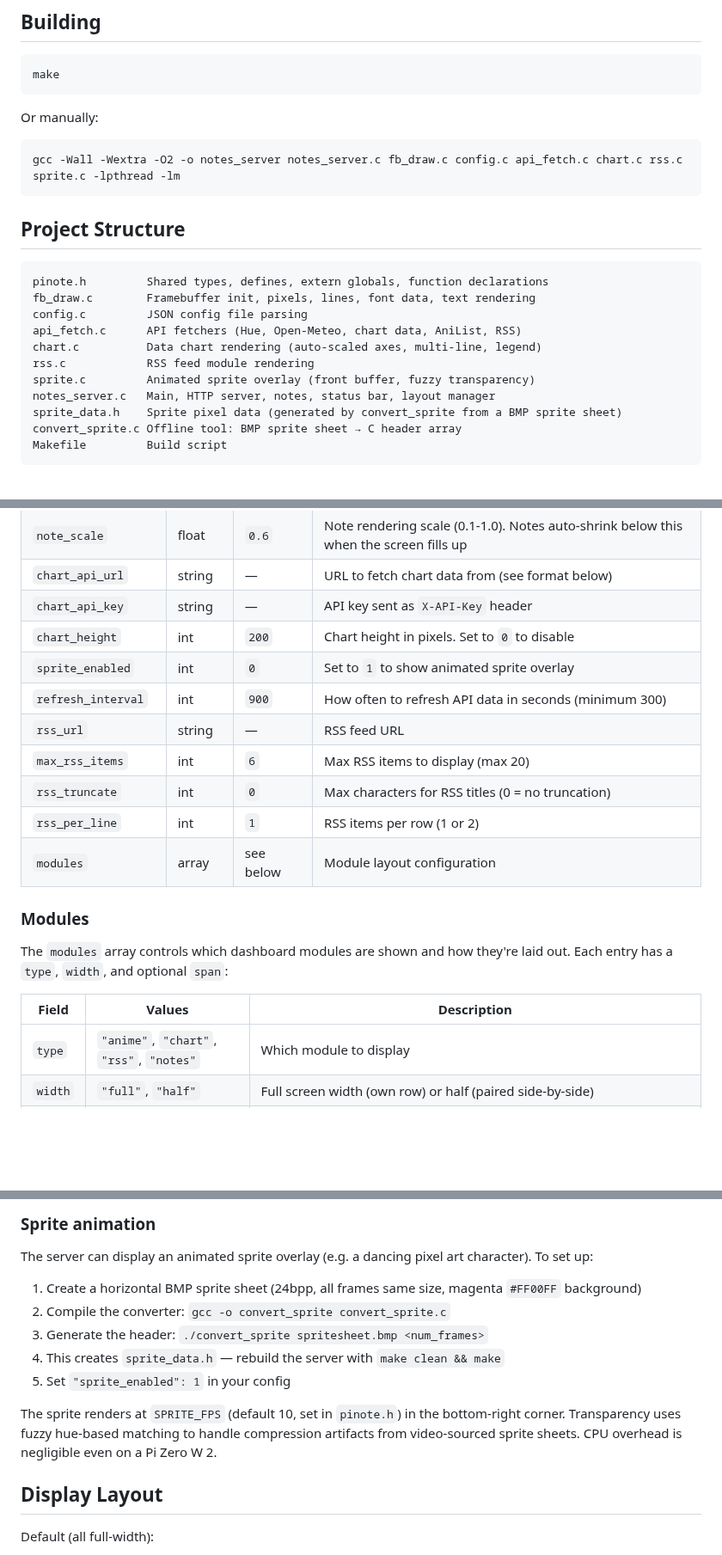
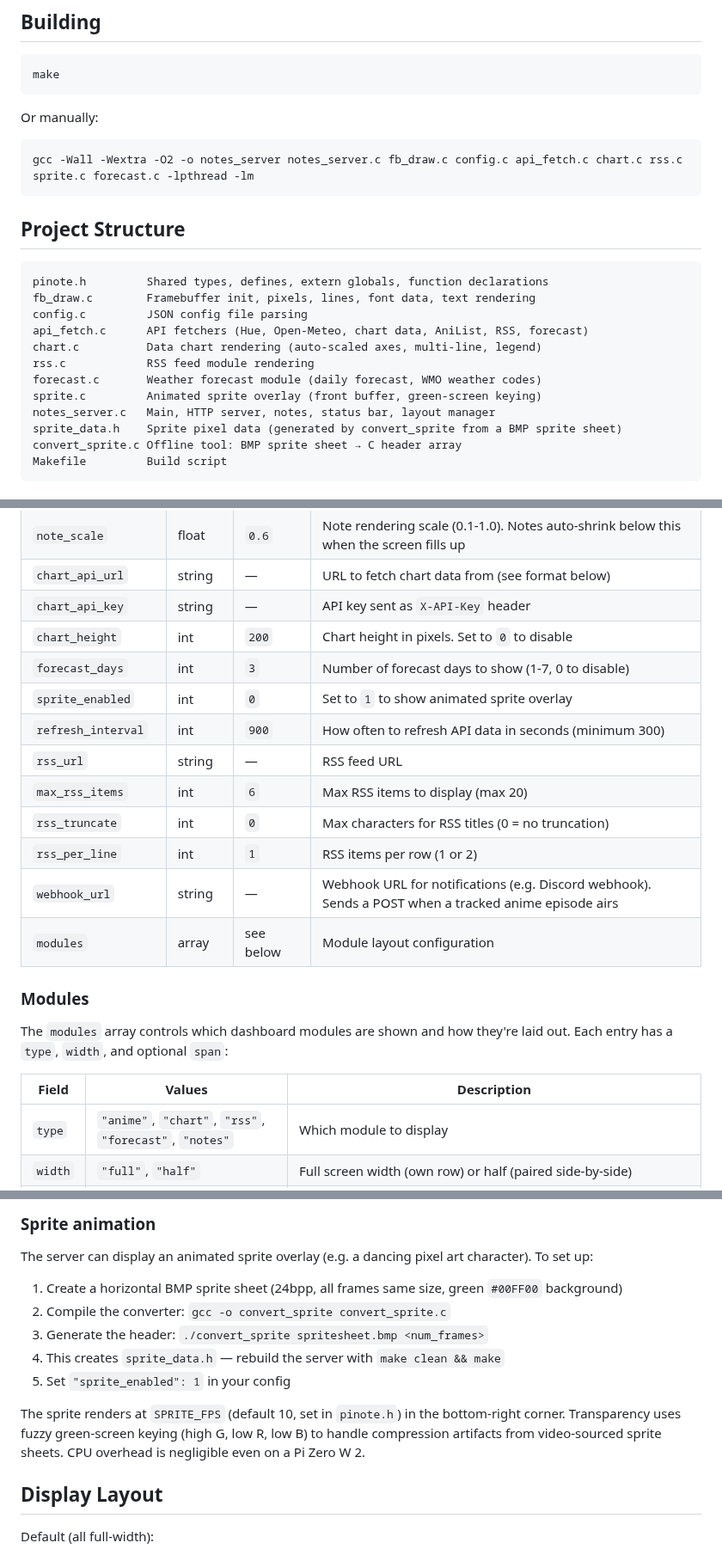
Before and after one commit to Awesmoe/pinote, a Markdown page: README.md, 3 parts joined by grey strips. Shown at 86% size. Rendered like a GitHub page; blank space fills up the shorter version.

````diff
--- a/README.md
+++ b/README.md
@@ -40,7 +41,7 @@ make
 Or manually:
 
 ```bash
-gcc -Wall -Wextra -O2 -o notes_server notes_server.c fb_draw.c config.c api_fetch.c chart.c rss.c sprite.c -lpthread -lm
+gcc -Wall -Wextra -O2 -o notes_server notes_server.c fb_draw.c config.c api_fetch.c chart.c rss.c sprite.c forecast.c -lpthread -lm
 ```
 
 ## Project Structure
@@ -49,10 +50,11 @@ gcc -Wall -Wextra -O2 -o notes_server notes_server.c fb_draw.c config.c api_fetc
 pinote.h         Shared types, defines, extern globals, function declarations
 fb_draw.c        Framebuffer init, pixels, lines, font data, text rendering
 config.c         JSON config file parsing
-api_fetch.c      API fetchers (Hue, Open-Meteo, chart data, AniList, RSS)
+api_fetch.c      API fetchers (Hue, Open-Meteo, chart data, AniList, RSS, forecast)
 chart.c          Data chart rendering (auto-scaled axes, multi-line, legend)
 rss.c            RSS feed module rendering
-sprite.c         Animated sprite overlay (front buffer, fuzzy transparency)
+forecast.c       Weather forecast module (daily forecast, WMO weather codes)
+sprite.c         Animated sprite overlay (front buffer, green-screen keying)
 notes_server.c   Main, HTTP server, notes, status bar, layout manager
 sprite_data.h    Sprite pixel data (generated by convert_sprite from a BMP sprite sheet)
 convert_sprite.c Offline tool: BMP sprite sheet → C header array
@@ -139,12 +142,14 @@ All fields are optional. The server runs fine without a config file — you just
 | `chart_api_url` | string | — | URL to fetch chart data from (see format below) |
 | `chart_api_key` | string | — | API key sent as `X-API-Key` header |
 | `chart_height` | int | `200` | Chart height in pixels. Set to `0` to disable |
+| `forecast_days` | int | `3` | Number of forecast days to show (1-7, 0 to disable) |
 | `sprite_enabled` | int | `0` | Set to `1` to show animated sprite overlay |
 | `refresh_interval` | int | `900` | How often to refresh API data in seconds (minimum 300) |
 | `rss_url` | string | — | RSS feed URL |
 | `max_rss_items` | int | `6` | Max RSS items to display (max 20) |
 | `rss_truncate` | int | `0` | Max characters for RSS titles (0 = no truncation) |
 | `rss_per_line` | int | `1` | RSS items per row (1 or 2) |
+| `webhook_url` | string | — | Webhook URL for notifications (e.g. Discord webhook). Sends a POST when a tracked anime episode airs |
 | `modules` | array | see below | Module layout configuration |
 
 ### Modules
@@ -153,7 +158,7 @@ The `modules` array controls which dashboard modules are shown and how they're l
 
 | Field | Values | Description |
 |-------|--------|-------------|
-| `type` | `"anime"`, `"chart"`, `"rss"`, `"notes"` | Which module to display |
+| `type` | `"anime"`, `"chart"`, `"rss"`, `"forecast"`, `"notes"` | Which module to display |
 | `width` | `"full"`, `"half"` | Full screen width (own row) or half (paired side-by-side) |
 | `span` | `1`, `2`, ... | Optional. A half-width module with `span: 2` spans the combined height of 2 other half-width modules stacked on the opposite side |
 
@@ -189,13 +194,13 @@ Readings are grouped by `sensor_name` and plotted as separate color-coded lines.
 
 The server can display an animated sprite overlay (e.g. a dancing pixel art character). To set up:
 
-1. Create a horizontal BMP sprite sheet (24bpp, all frames same size, magenta `#FF00FF` background)
+1. Create a horizontal BMP sprite sheet (24bpp, all frames same size, green `#00FF00` background)
 2. Compile the converter: `gcc -o convert_sprite convert_sprite.c`
 3. Generate the header: `./convert_sprite spritesheet.bmp <num_frames>`
 4. This creates `sprite_data.h` — rebuild the server with `make clean && make`
 5. Set `"sprite_enabled": 1` in your config
 
-The sprite renders at `SPRITE_FPS` (default 10, set in `pinote.h`) in the bottom-right corner. Transparency uses fuzzy hue-based matching to handle compression artifacts from video-sourced sprite sheets. CPU overhead is negligible even on a Pi Zero W 2.
+The sprite renders at `SPRITE_FPS` (default 10, set in `pinote.h`) in the bottom-right corner. Transparency uses fuzzy green-screen keying (high G, low R, low B) to handle compression artifacts from video-sourced sprite sheets. CPU overhead is negligible even on a Pi Zero W 2.
 
 ## Display Layout
 
````
Also changed, not shown: other parts of README.md (+11 -9 lines), photo2.jpg, 10 other files.
